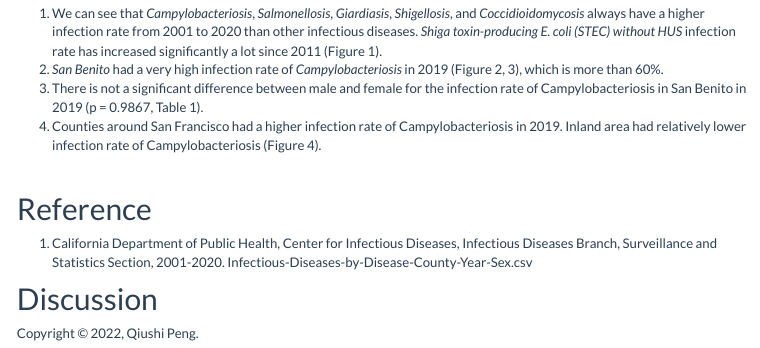
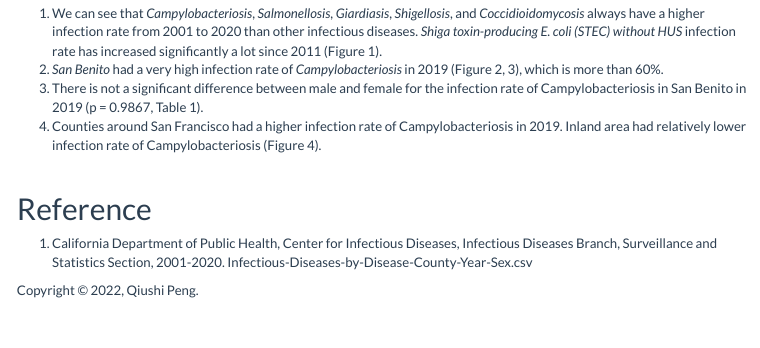
Before and after one commit to qiushipeng/PM566-FinalProject, an R Markdown document (index.Rmd): the page in a window 1100 px wide, from 1580 px down. Rendered offline with R 4.5, knitr and Pandoc, with nearby package versions; some code elsewhere in the file could not run offline; menus at the side of the page are left out.

Commit message:
submitting HW5 https://github.com/USCbiostats/PM566/issues/66

```diff
--- a/index.Rmd
+++ b/index.Rmd
@@ -216,6 +216,3 @@ chisq.test(contingency_table)
 # Reference
 
 1. California Department of Public Health, Center for Infectious Diseases, Infectious Diseases Branch, Surveillance and Statistics Section, 2001-2020. Infectious-Diseases-by-Disease-County-Year-Sex.csv
-
-
-# Discussion
```
Also changed, not shown: README.md, index.html, index.pdf, summary.html.
